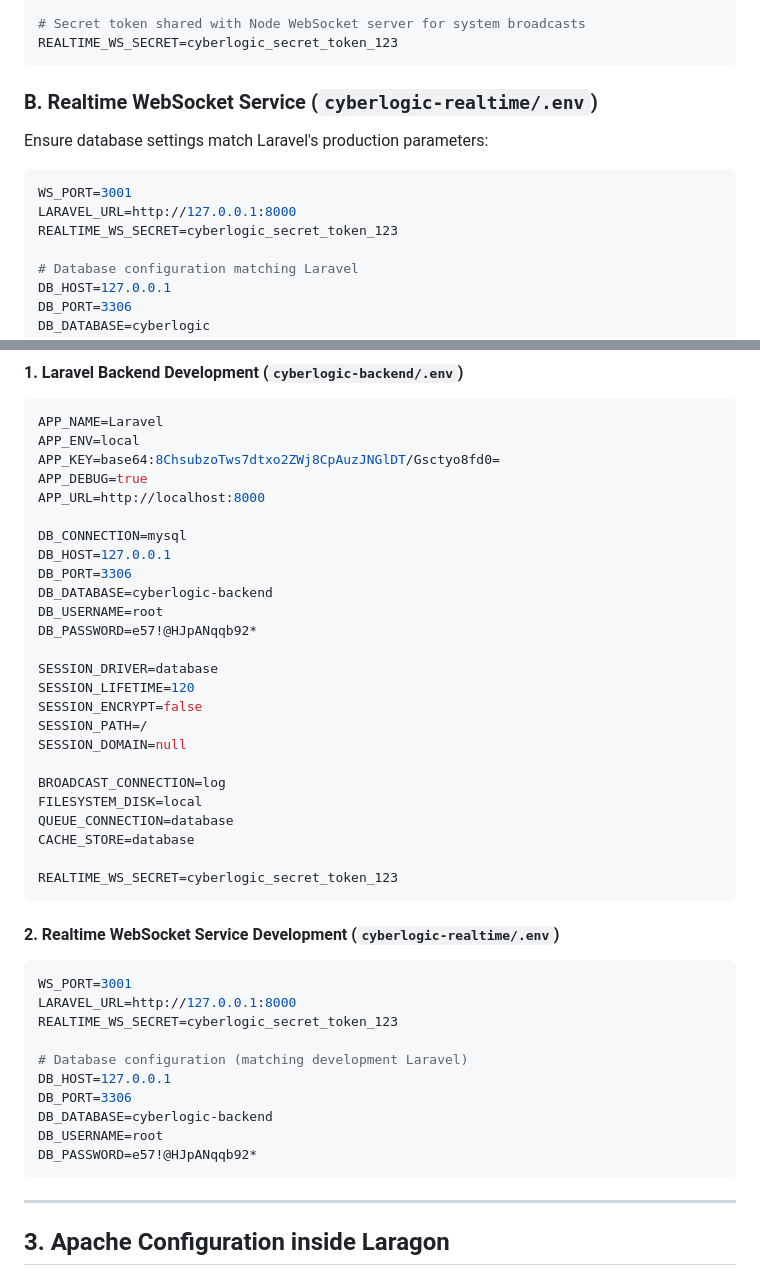
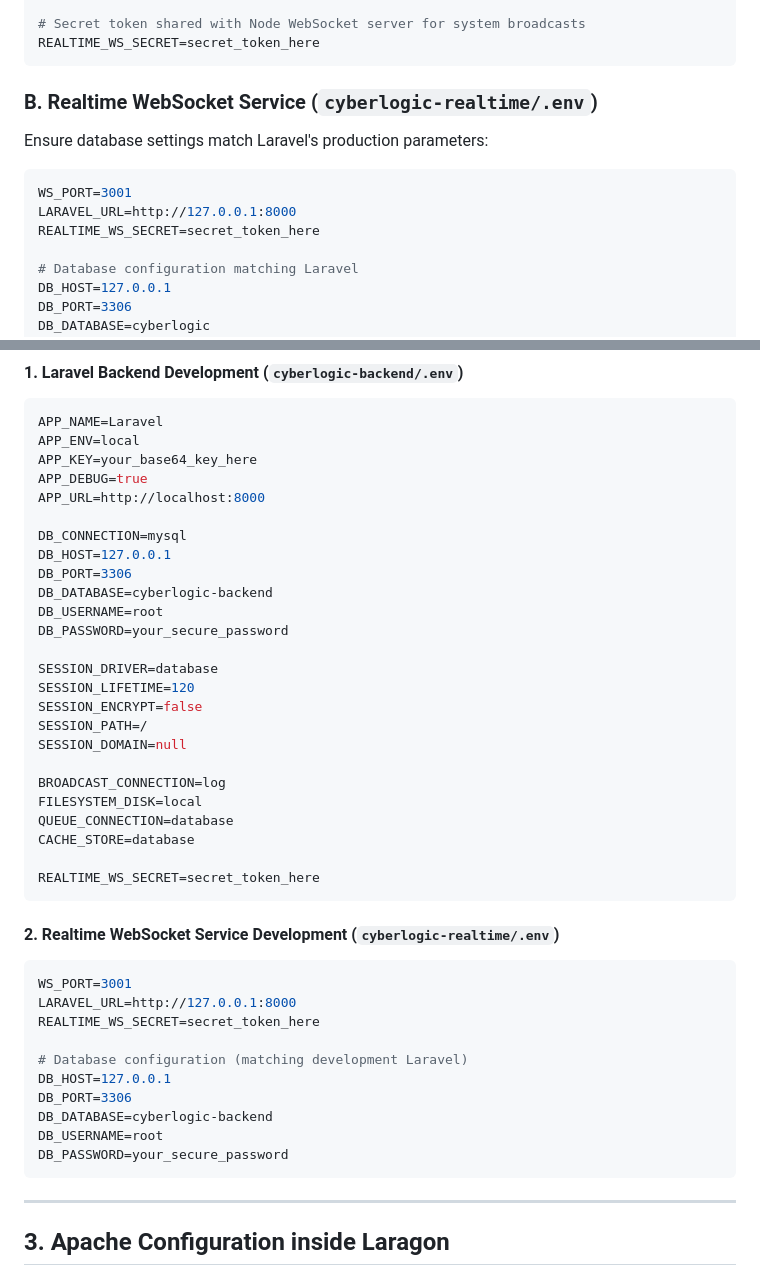
Before and after one commit to PazMelon/cyberlogic-project, a Markdown page: REALTIME_SETUP_GUIDE.md, 2 parts joined by grey strips. GitHub-like rendering.

Commit message:
chore: update setup guide to use placeholder values for environment secrets and passwords

````diff
--- a/REALTIME_SETUP_GUIDE.md
+++ b/REALTIME_SETUP_GUIDE.md
@@ -33,7 +33,7 @@ DB_USERNAME=root
 DB_PASSWORD=your_secure_password
 
 # Secret token shared with Node WebSocket server for system broadcasts
-REALTIME_WS_SECRET=cyberlogic_secret_token_123
+REALTIME_WS_SECRET=secret_token_here
 ```
 
 ### B. Realtime WebSocket Service (`cyberlogic-realtime/.env`)
@@ -41,7 +41,7 @@ Ensure database settings match Laravel's production parameters:
 ```env
 WS_PORT=3001
 LARAVEL_URL=http://127.0.0.1:8000
-REALTIME_WS_SECRET=cyberlogic_secret_token_123
+REALTIME_WS_SECRET=secret_token_here
 
 # Database configuration matching Laravel
 DB_HOST=127.0.0.1
@@ -61,7 +61,7 @@ Below are the exact development variables currently configured on the repository
 ```env
 APP_NAME=Laravel
 APP_ENV=local
-APP_KEY=base64:8ChsubzoTws7dtxo2ZWj8CpAuzJNGlDT/Gsctyo8fd0=
+APP_KEY=your_base64_key_here
 APP_DEBUG=true
 APP_URL=http://localhost:8000
 
@@ -70,7 +70,7 @@ DB_HOST=127.0.0.1
 DB_PORT=3306
 DB_DATABASE=cyberlogic-backend
 DB_USERNAME=root
-DB_PASSWORD=e57!@HJpANqqb92*
+DB_PASSWORD=your_secure_password
 
 SESSION_DRIVER=database
 SESSION_LIFETIME=120
@@ -83,21 +83,21 @@ FILESYSTEM_DISK=local
 QUEUE_CONNECTION=database
 CACHE_STORE=database
 
-REALTIME_WS_SECRET=cyberlogic_secret_token_123
+REALTIME_WS_SECRET=secret_token_here
 ```
 
 #### 2. Realtime WebSocket Service Development (`cyberlogic-realtime/.env`)
 ```env
 WS_PORT=3001
 LARAVEL_URL=http://127.0.0.1:8000
-REALTIME_WS_SECRET=cyberlogic_secret_token_123
+REALTIME_WS_SECRET=secret_token_here
 
 # Database configuration (matching development Laravel)
 DB_HOST=127.0.0.1
 DB_PORT=3306
 DB_DATABASE=cyberlogic-backend
 DB_USERNAME=root
-DB_PASSWORD=e57!@HJpANqqb92*
+DB_PASSWORD=your_secure_password
 ```
 
 ---
````
